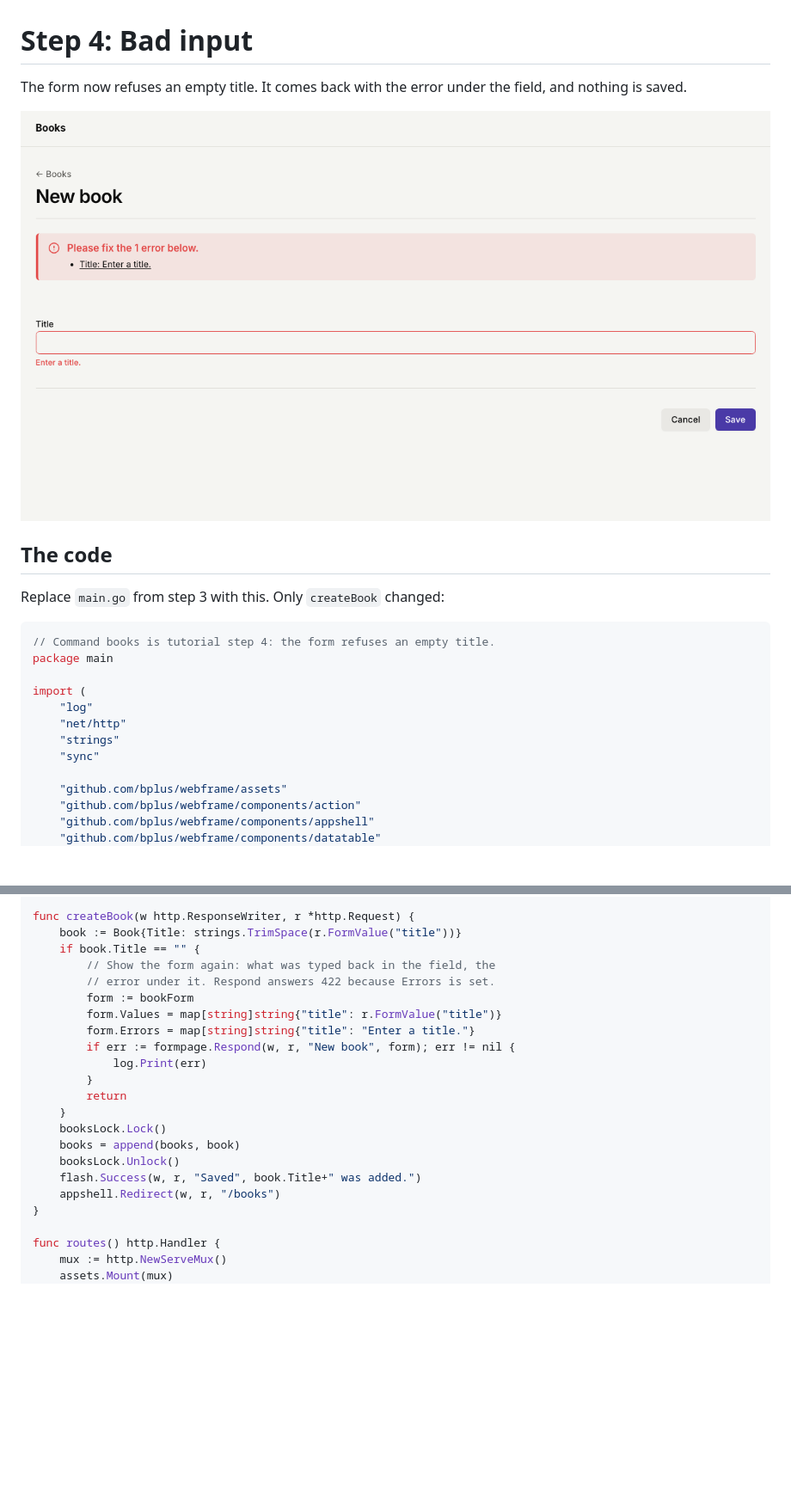
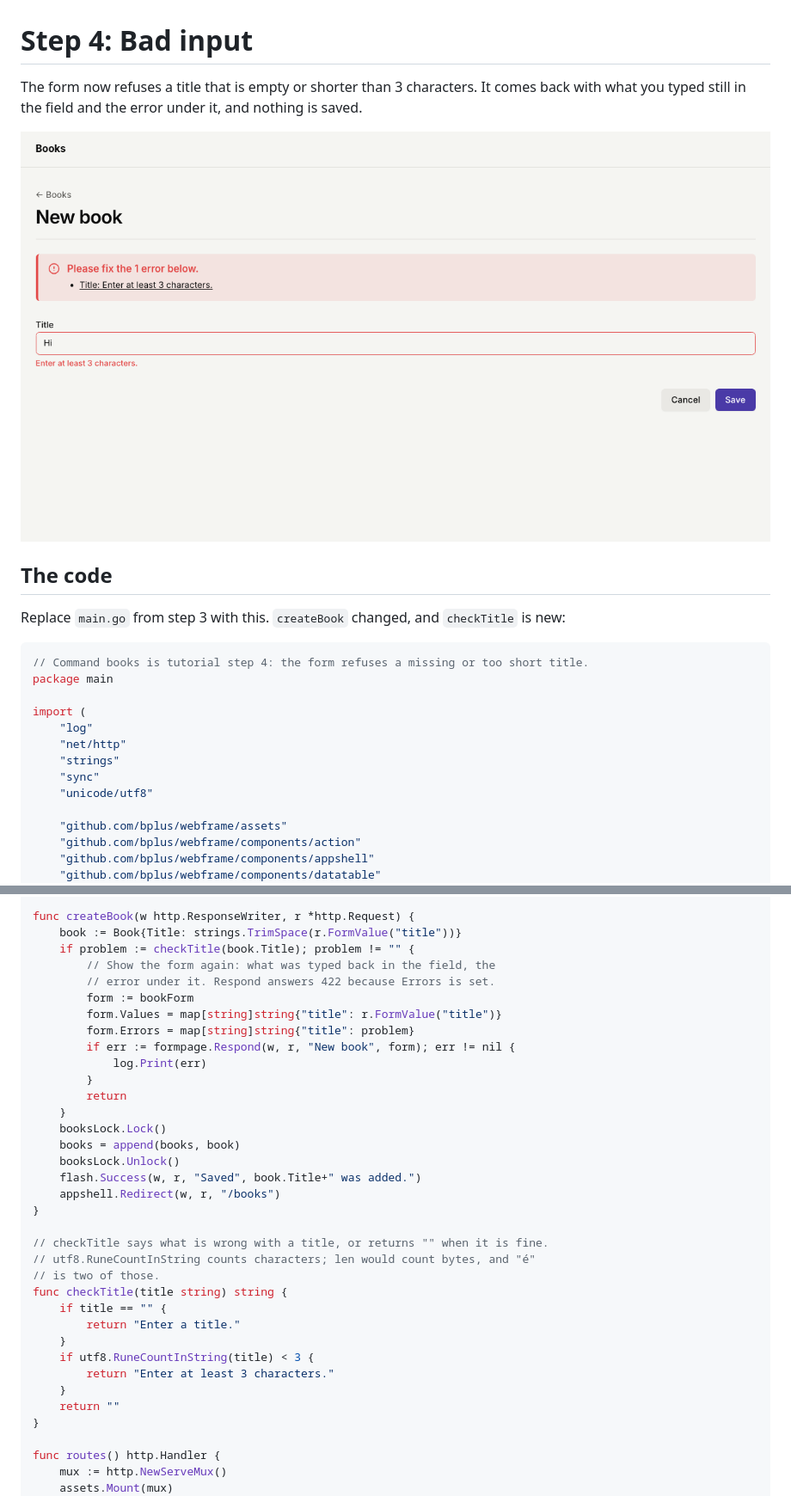
Before and after one commit to bplus/webframe, a Markdown page: docs/tutorial/04-validation.md, 2 parts joined by grey strips. Shown at 86% size. Drawn GitHub-style; pictures changed too: docs/tutorial/img/04-validation.png; blank space fills up the shorter version.

````diff
--- a/docs/tutorial/04-validation.md
+++ b/docs/tutorial/04-validation.md
@@ -1,5 +1,6 @@
 # Step 4: Bad input
 
-The form now refuses an empty title. It comes back with the error under the
-field, and nothing is saved.
+The form now refuses a title that is empty or shorter than 3 characters. It
+comes back with what you typed still in the field and the error under it,
+and nothing is saved.
 
@@ -7,11 +8,12 @@ field, and nothing is saved.
 
 ## The code
 
-Replace `main.go` from step 3 with this. Only `createBook` changed:
+Replace `main.go` from step 3 with this. `createBook` changed, and
+`checkTitle` is new:
 
 <!-- file: examples/04-validation/main.go -->
 ```go
-// Command books is tutorial step 4: the form refuses an empty title.
+// Command books is tutorial step 4: the form refuses a missing or too short title.
 package main
 
 import (
@@ -19,6 +21,7 @@ import (
 	"net/http"
 	"strings"
 	"sync"
+	"unicode/utf8"
 
 	"github.com/bplus/webframe/assets"
 	"github.com/bplus/webframe/components/action"
@@ -121,12 +124,12 @@ func newBook(w http.ResponseWriter, r *http.Request) {
 
 func createBook(w http.ResponseWriter, r *http.Request) {
 	book := Book{Title: strings.TrimSpace(r.FormValue("title"))}
-	if book.Title == "" {
+	if problem := checkTitle(book.Title); problem != "" {
 		// Show the form again: what was typed back in the field, the
 		// error under it. Respond answers 422 because Errors is set.
 		form := bookForm
 		form.Values = map[string]string{"title": r.FormValue("title")}
-		form.Errors = map[string]string{"title": "Enter a title."}
+		form.Errors = map[string]string{"title": problem}
 		if err := formpage.Respond(w, r, "New book", form); err != nil {
 			log.Print(err)
 		}
@@ -137,6 +140,19 @@ func createBook(w http.ResponseWriter, r *http.Request) {
 	booksLock.Unlock()
 	flash.Success(w, r, "Saved", book.Title+" was added.")
 	appshell.Redirect(w, r, "/books")
+}
+
+// checkTitle says what is wrong with a title, or returns "" when it is fine.
+// utf8.RuneCountInString counts characters; len would count bytes, and "é"
+// is two of those.
+func checkTitle(title string) string {
+	if title == "" {
+		return "Enter a title."
+	}
+	if utf8.RuneCountInString(title) < 3 {
+		return "Enter at least 3 characters."
+	}
+	return ""
 }
 
 func routes() http.Handler {
````
Also changed, not shown: other parts of docs/tutorial/04-validation.md (+23 -12 lines), docs/tutorial/README.md (+1 -1 lines), 2 other files.
